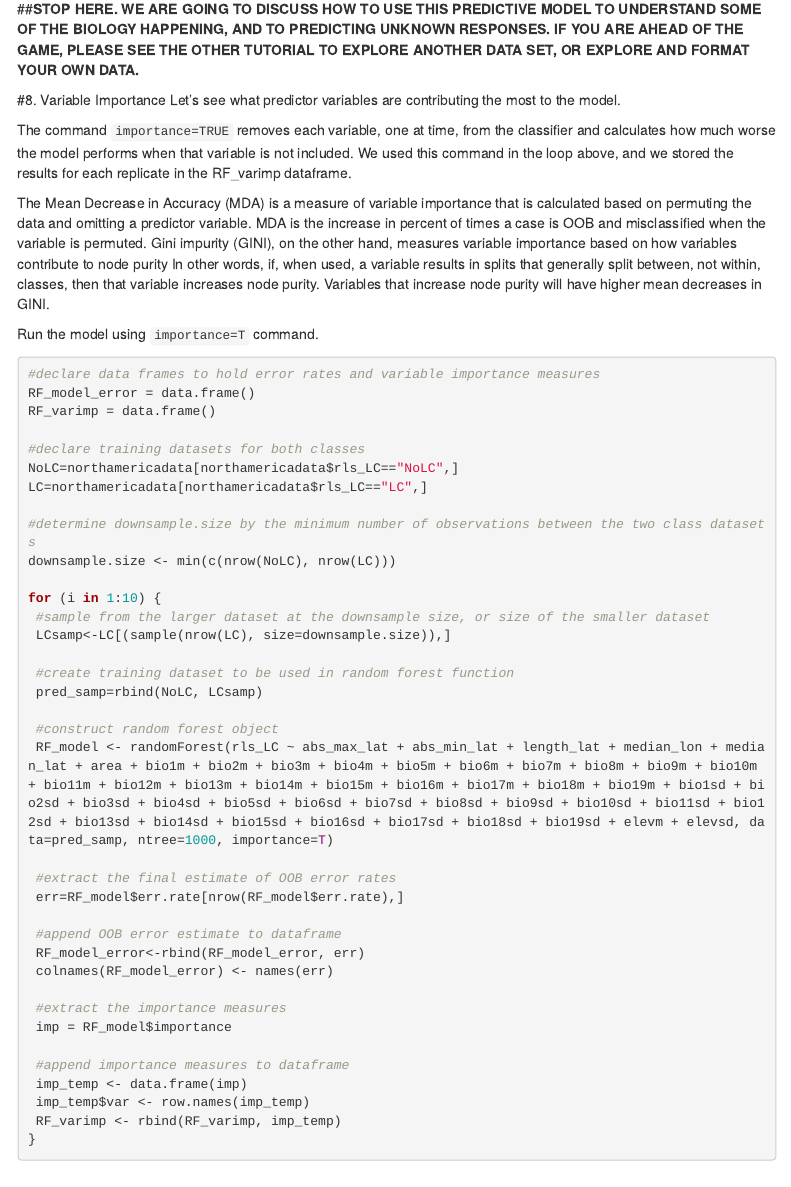
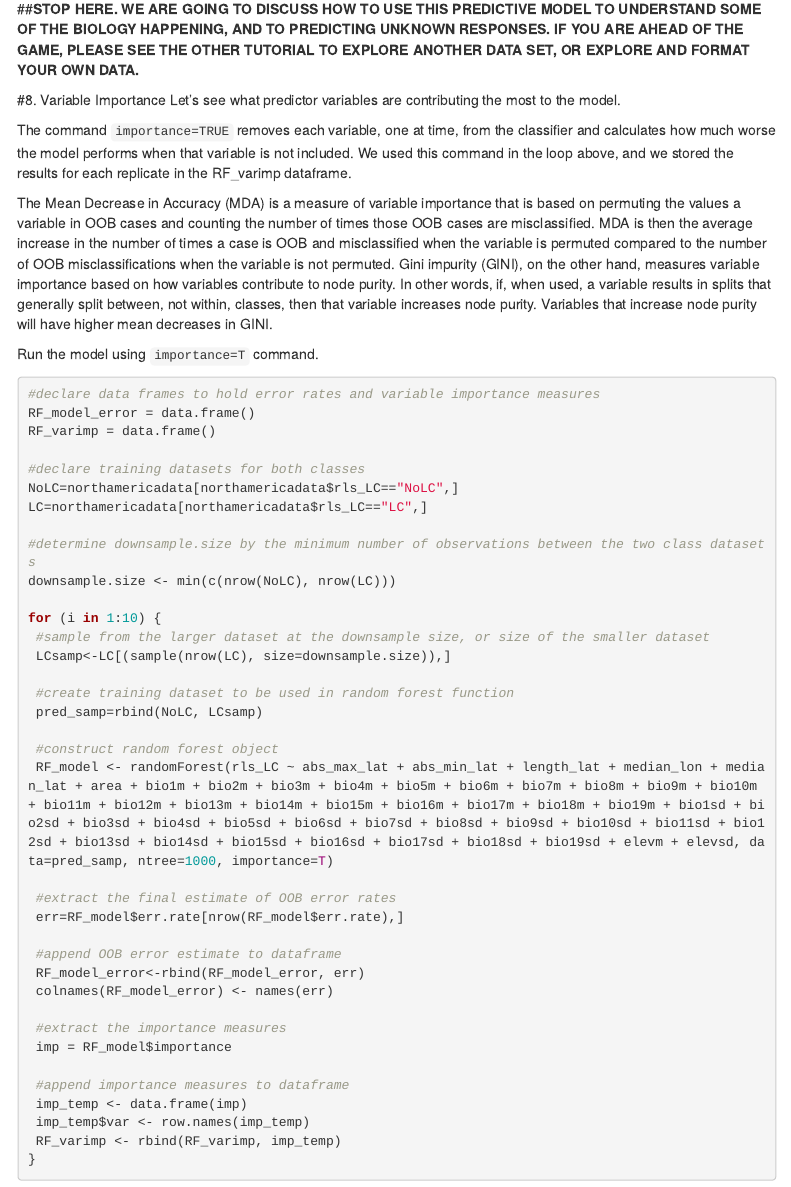
Before and after one commit to PredictivePhylogeography-SSB2018/PredictivePhylogeography, an R Markdown document (Tutorial1.Rmd): the page in a window 1100 px wide, from 9350 px down. Rendered offline with R 4.5, knitr and Pandoc, with nearby package versions; code that draws random numbers runs with fixed seeds of ours; some code elsewhere in the file could not run offline; menus at the side of the page are left out.

Commit message:
update tutorial MDA section

````diff
--- a/Tutorial1.Rmd
+++ b/Tutorial1.Rmd
@@ -306,7 +306,7 @@ Let's see what predictor variables are contributing the most to the model.
 
 The command `importance=TRUE` removes each variable, one at time, from the classifier and calculates how much worse the model performs when that variable is not included. We used this command in the loop above, and we stored the results for each replicate in the RF_varimp dataframe.
 
-The Mean Decrease in Accuracy (MDA) is a measure of variable importance that is calculated based on permuting the data and omitting a predictor variable. MDA is the increase in percent of times a case is OOB and misclassified when the variable is permuted. Gini impurity (GINI), on the other hand, measures variable importance based on how variables contribute to node purity In other words, if, when used, a variable results in splits that generally split between, not within, classes, then that variable increases node purity. Variables that increase node purity will have higher mean decreases in GINI.
+The Mean Decrease in Accuracy (MDA) is a measure of variable importance that is based on permuting the values a variable in OOB cases and counting the number of times those OOB cases are misclassified. MDA is then the average increase in the number of times a case is OOB and misclassified when the variable is permuted compared to the number of OOB misclassifications when the variable is not permuted. Gini impurity (GINI), on the other hand, measures variable importance based on how variables contribute to node purity. In other words, if, when used, a variable results in splits that generally split between, not within, classes, then that variable increases node purity. Variables that increase node purity will have higher mean decreases in GINI.
 
 Run the model using `importance=T` command.
 ```{r, results="hide", warning=F}
````
Also changed, not shown: 1 other file.
